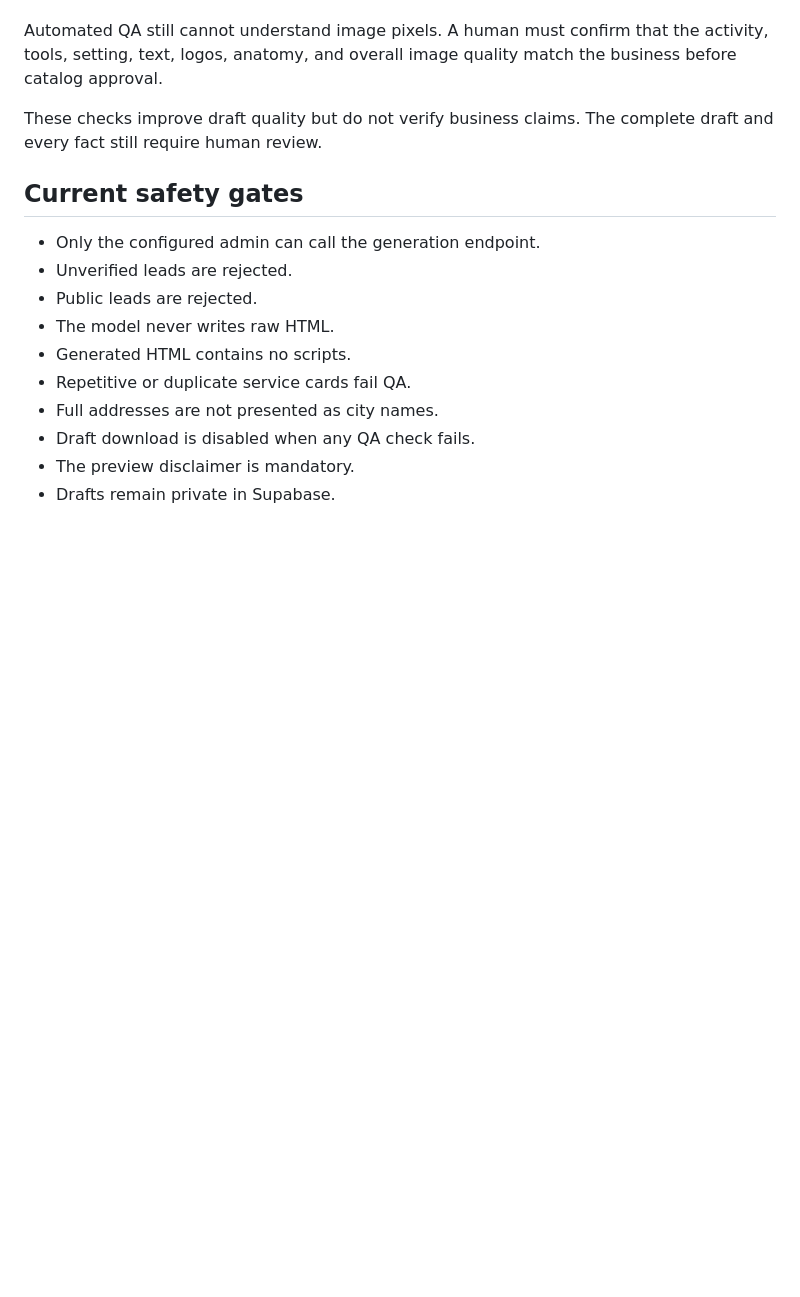
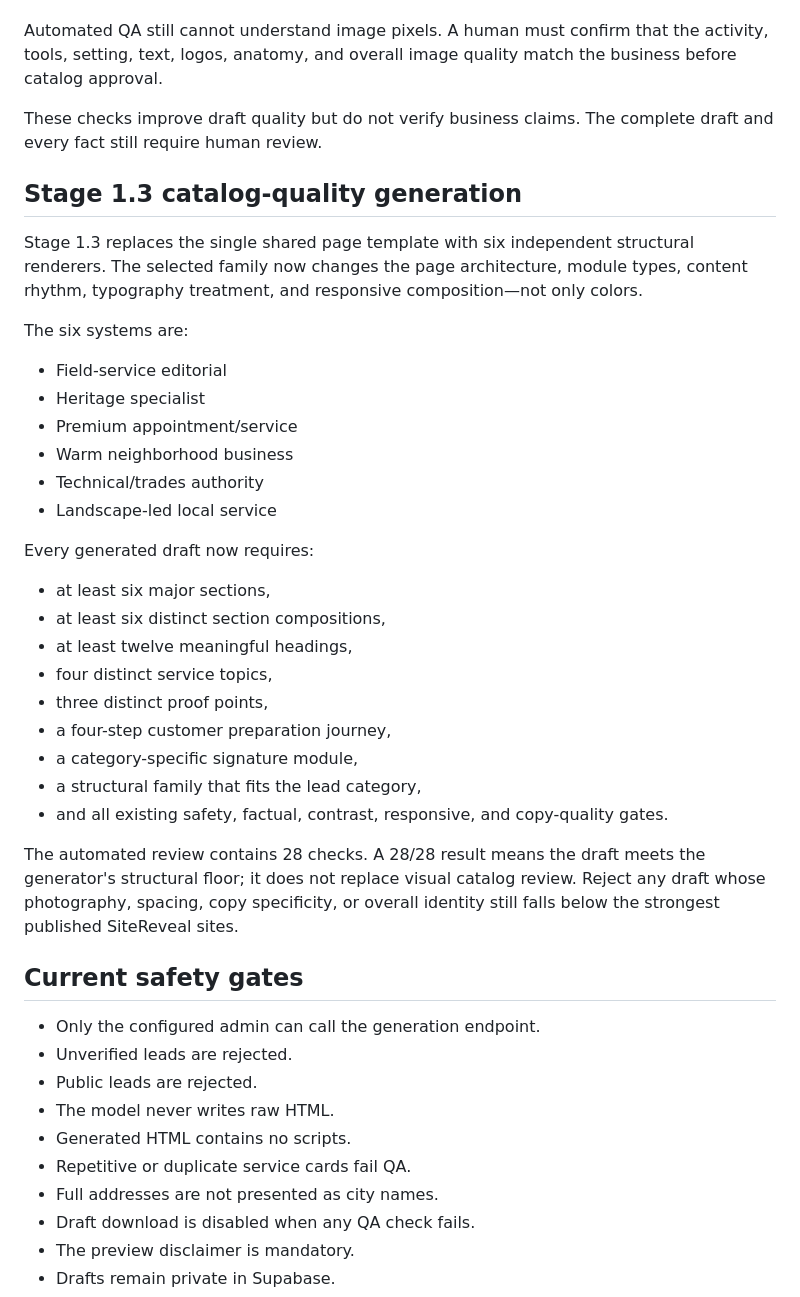
Before and after one commit to Mindkeyreighn/SiteReveal, a Markdown page: AUTOMATION-STAGE-1-SETUP.md, the part around the change. Drawn GitHub-style; blank space fills up the shorter version.

```diff
--- a/AUTOMATION-STAGE-1-SETUP.md
+++ b/AUTOMATION-STAGE-1-SETUP.md
@@ -108,6 +108,38 @@ business before catalog approval.
 These checks improve draft quality but do not verify business claims. The complete
 draft and every fact still require human review.
 
+## Stage 1.3 catalog-quality generation
+
+Stage 1.3 replaces the single shared page template with six independent structural
+renderers. The selected family now changes the page architecture, module types,
+content rhythm, typography treatment, and responsive composition—not only colors.
+
+The six systems are:
+
+- Field-service editorial
+- Heritage specialist
+- Premium appointment/service
+- Warm neighborhood business
+- Technical/trades authority
+- Landscape-led local service
+
+Every generated draft now requires:
+
+- at least six major sections,
+- at least six distinct section compositions,
+- at least twelve meaningful headings,
+- four distinct service topics,
+- three distinct proof points,
+- a four-step customer preparation journey,
+- a category-specific signature module,
+- a structural family that fits the lead category,
+- and all existing safety, factual, contrast, responsive, and copy-quality gates.
+
+The automated review contains 28 checks. A 28/28 result means the draft meets the
+generator's structural floor; it does not replace visual catalog review. Reject any
+draft whose photography, spacing, copy specificity, or overall identity still falls
+below the strongest published SiteReveal sites.
+
 ## Current safety gates
 
 - Only the configured admin can call the generation endpoint.
```
